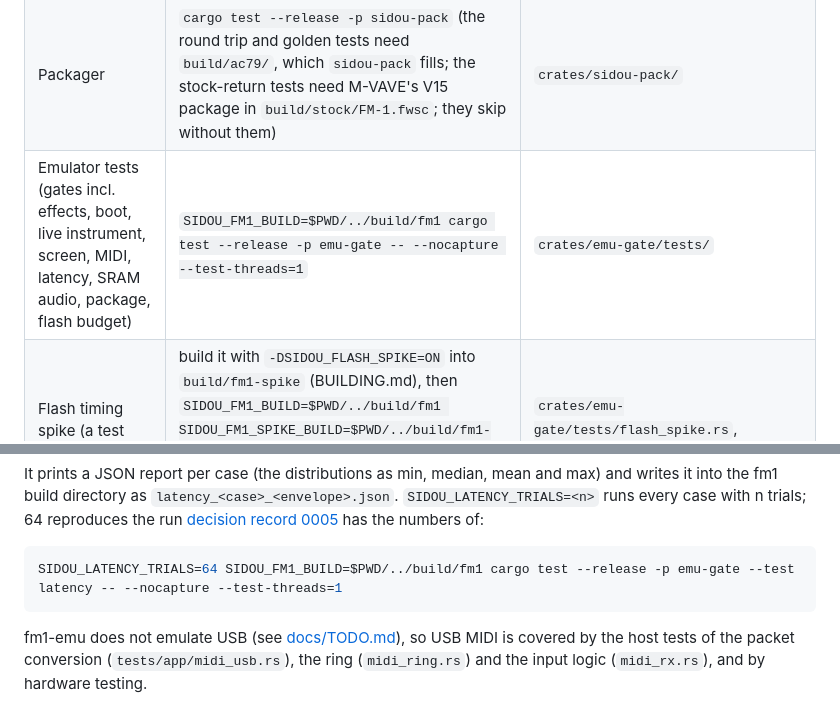
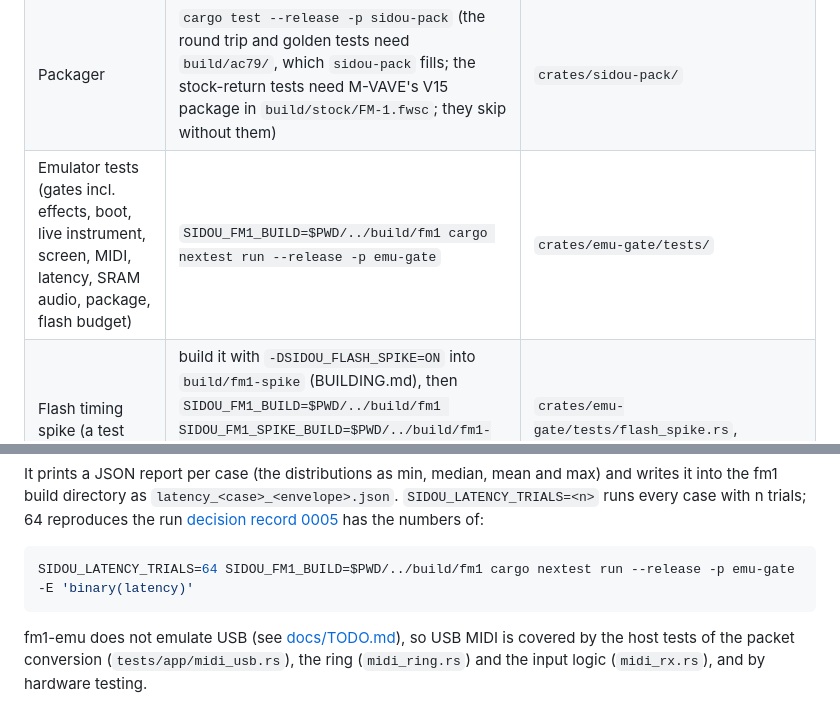
Before and after one commit to dsablic/sidou, a Markdown page: TESTING.md, 2 parts joined by grey strips. Drawn GitHub-style.

````diff
--- a/TESTING.md
+++ b/TESTING.md
@@ -27,7 +27,7 @@ lists the prerequisites.
 | Filter comparison | `cargo run --release -p sidou-tests --bin sidou-compare -- <dir>` | `crates/sidou-tests/src/bin/sidou_compare.rs` |
 | Host benchmark | `cargo bench -p sidou-bench` | `crates/sidou-bench/benches/workload.rs` |
 | Packager | `cargo test --release -p sidou-pack` (the round trip and golden tests need `build/ac79/`, which `sidou-pack` fills; the stock-return tests need M-VAVE's V15 package in `build/stock/FM-1.fwsc`; they skip without them) | `crates/sidou-pack/` |
-| Emulator tests (gates incl. effects, boot, live instrument, screen, MIDI, latency, SRAM audio, package, flash budget) | `SIDOU_FM1_BUILD=$PWD/../build/fm1 cargo test --release -p emu-gate -- --nocapture --test-threads=1` | `crates/emu-gate/tests/` |
+| Emulator tests (gates incl. effects, boot, live instrument, screen, MIDI, latency, SRAM audio, package, flash budget) | `SIDOU_FM1_BUILD=$PWD/../build/fm1 cargo nextest run --release -p emu-gate` | `crates/emu-gate/tests/` |
 | Flash timing spike (a test firmware, M2a Task 3b) | build it with `-DSIDOU_FLASH_SPIKE=ON` into `build/fm1-spike` (BUILDING.md), then `SIDOU_FM1_BUILD=$PWD/../build/fm1 SIDOU_FM1_SPIKE_BUILD=$PWD/../build/fm1-spike cargo test --release -p emu-gate --test flash_spike -- --nocapture`; its bounds `cargo test --release -p sidou-pack --test flash_spike_guard` | `crates/emu-gate/tests/flash_spike.rs`, `crates/sidou-pack/tests/flash_spike_guard.rs` |
 | Ergonomics harness (readability, knob feel, effort per task, feedback speed, consistency, journeys; a report for review, not a gate) | `cargo run --release -p ergo -- --out ../build/ergo` (needs the fm1 build); its unit tests run with the workspace | `crates/ergo/`, [the section below](#the-ergonomics-harness-ergo) |
 | Browser demo smoke test (from the repository root) | `tools/web-demo --check` | `web/check.mjs`, `web/check.sh` |
@@ -1190,7 +1200,7 @@ writes it into the fm1 build directory as `latency_<case>_<envelope>.json`.
 [decision record 0005](docs/decisions/0005-midi-note-timing.md) has the numbers of:
 
 ```sh
-SIDOU_LATENCY_TRIALS=64 SIDOU_FM1_BUILD=$PWD/../build/fm1 cargo test --release -p emu-gate --test latency -- --nocapture --test-threads=1
+SIDOU_LATENCY_TRIALS=64 SIDOU_FM1_BUILD=$PWD/../build/fm1 cargo nextest run --release -p emu-gate -E 'binary(latency)'
 ```
 
 fm1-emu does not emulate USB (see [docs/TODO.md](docs/TODO.md)), so USB
````
Also changed, not shown: other parts of TESTING.md (+16 -6 lines), README.md (+3 -1 lines), docs/plans/2026-10-18-roadmap-after-m2.md (+16 -0 lines).
